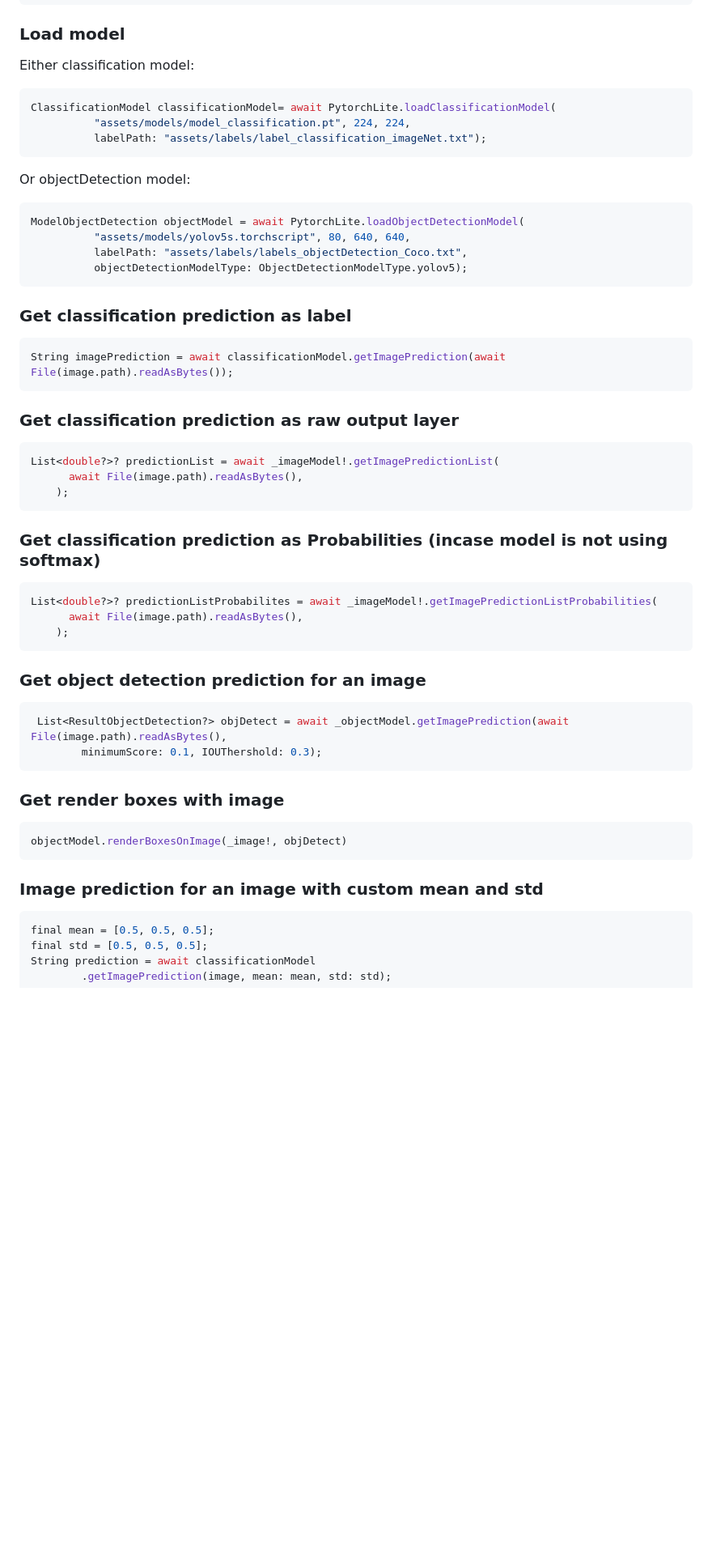
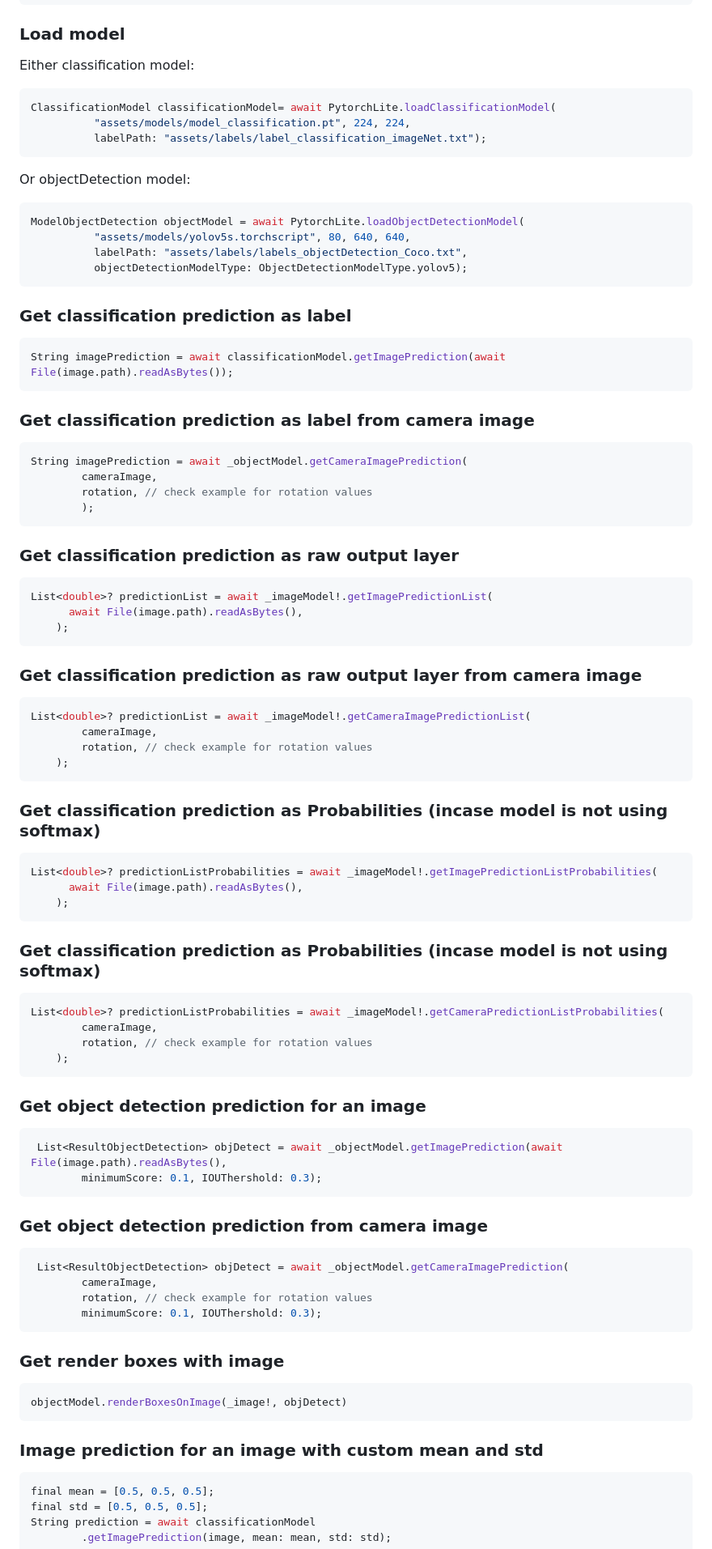
Before and after one commit to abdelaziz-mahdy/pytorch_lite, a Markdown page: README.md, the part around the change printed below. Shown: that part at 81% size. Drawn GitHub-style; blank space fills up the shorter version.

````diff
--- a/README.md
+++ b/README.md
@@ -92,12 +102,15 @@ import 'package:pytorch_lite/pytorch_lite.dart';
 ### Load model
 
 Either classification model:
+
 ```dart
 ClassificationModel classificationModel= await PytorchLite.loadClassificationModel(
           "assets/models/model_classification.pt", 224, 224,
           labelPath: "assets/labels/label_classification_imageNet.txt");
 ```
+
 Or objectDetection model:
+
 ```dart
 ModelObjectDetection objectModel = await PytorchLite.loadObjectDetectionModel(
           "assets/models/yolov5s.torchscript", 80, 640, 640,
@@ -110,32 +123,68 @@ ModelObjectDetection objectModel = await PytorchLite.loadObjectDetectionModel(
 ```dart
 String imagePrediction = await classificationModel.getImagePrediction(await File(image.path).readAsBytes());
 ```
+
+### Get classification prediction as label from camera image
+
+```dart
+String imagePrediction = await _objectModel.getCameraImagePrediction(
+        cameraImage,
+        rotation, // check example for rotation values
+        );
+```
+
 ### Get classification prediction as raw output layer
 
 ```dart
-List<double?>? predictionList = await _imageModel!.getImagePredictionList(
+List<double>? predictionList = await _imageModel!.getImagePredictionList(
+      await File(image.path).readAsBytes(),
+    );
+```
+
+### Get classification prediction as raw output layer from camera image
+```dart
+List<double>? predictionList = await _imageModel!.getCameraImagePredictionList(
+        cameraImage,
+        rotation, // check example for rotation values
+    );
+```
+
+### Get classification prediction as Probabilities (incase model is not using softmax)
+```dart
+List<double>? predictionListProbabilities = await _imageModel!.getImagePredictionListProbabilities(
       await File(image.path).readAsBytes(),
     );
 ```
 ### Get classification prediction as Probabilities (incase model is not using softmax)
-
 ```dart
-List<double?>? predictionListProbabilites = await _imageModel!.getImagePredictionListProbabilities(
-      await File(image.path).readAsBytes(),
+List<double>? predictionListProbabilities = await _imageModel!.getCameraPredictionListProbabilities(
+        cameraImage,
+        rotation, // check example for rotation values
     );
 ```
 ### Get object detection prediction for an image
 ```dart
- List<ResultObjectDetection?> objDetect = await _objectModel.getImagePrediction(await File(image.path).readAsBytes(),
+ List<ResultObjectDetection> objDetect = await _objectModel.getImagePrediction(await File(image.path).readAsBytes(),
+        minimumScore: 0.1, IOUThershold: 0.3);
+```
+
+### Get object detection prediction from camera image
+
+```dart
+ List<ResultObjectDetection> objDetect = await _objectModel.getCameraImagePrediction(
+        cameraImage,
+        rotation, // check example for rotation values
         minimumScore: 0.1, IOUThershold: 0.3);
 ```
 
 ### Get render boxes with image
+
 ```dart
 objectModel.renderBoxesOnImage(_image!, objDetect)
 ```
 
 ### Image prediction for an image with custom mean and std
+
 ```dart
 final mean = [0.5, 0.5, 0.5];
 final std = [0.5, 0.5, 0.5];
````
Also changed, not shown: other parts of README.md (+27 -17 lines).
